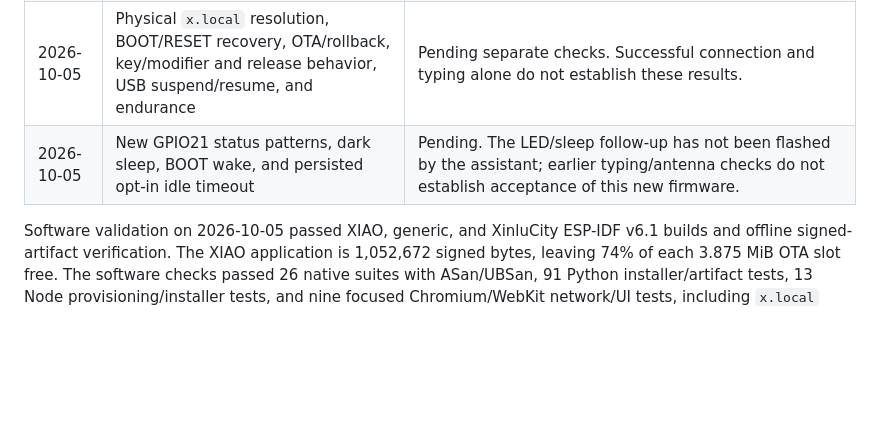
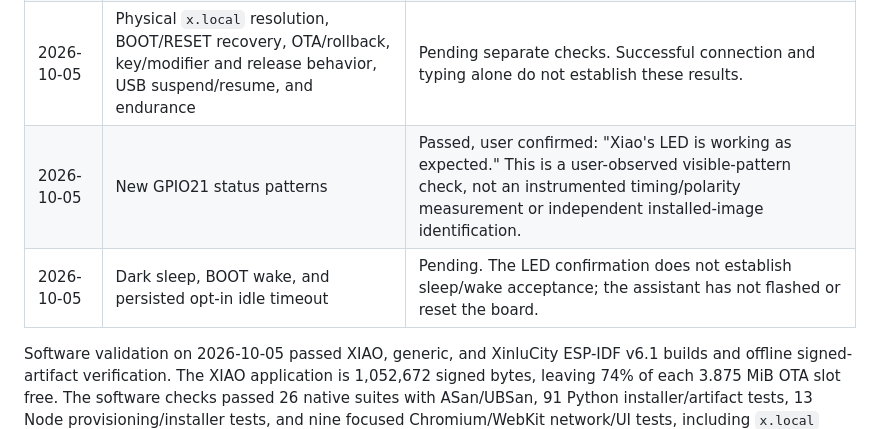
Before and after one commit to AaronWangTT/remote-keyboard-connector, a Markdown page: hardware/README.md, the part around the change. Rendered like a GitHub page; blank space fills up the shorter version.

```diff
--- a/hardware/README.md
+++ b/hardware/README.md
@@ -36,7 +36,8 @@ board; first-install instructions were provided for user execution.
 | 2026-10-05 | Basic connection and USB typing after first-install guidance | Passed, user reported: "connected and typing is fine." This confirms a basic end-to-end hardware smoke test, not the full acceptance matrix. The exact installed-image hash, host/controller OS, and connection address were not independently confirmed. |
 | 2026-10-05 | Page-loading improvement with supplied antenna | Passed, user reported immediate page loading after attaching the antenna. Before attachment, WSL measurements showed approximately 2.4 seconds for a 39 KB script even over the direct IP. No post-attachment instrumented timings or RF measurements were supplied. |
 | 2026-10-05 | Physical `x.local` resolution, BOOT/RESET recovery, OTA/rollback, key/modifier and release behavior, USB suspend/resume, and endurance | Pending separate checks. Successful connection and typing alone do not establish these results. |
-| 2026-10-05 | New GPIO21 status patterns, dark sleep, BOOT wake, and persisted opt-in idle timeout | Pending. The LED/sleep follow-up has not been flashed by the assistant; earlier typing/antenna checks do not establish acceptance of this new firmware. |
+| 2026-10-05 | New GPIO21 status patterns | Passed, user confirmed: "Xiao's LED is working as expected." This is a user-observed visible-pattern check, not an instrumented timing/polarity measurement or independent installed-image identification. |
+| 2026-10-05 | Dark sleep, BOOT wake, and persisted opt-in idle timeout | Pending. The LED confirmation does not establish sleep/wake acceptance; the assistant has not flashed or reset the board. |
 
 Software validation on 2026-10-05 passed XIAO, generic, and XinluCity ESP-IDF
 v6.1 builds and offline signed-artifact verification. The XIAO application is
```
Also changed, not shown: README.md (+1 -1 lines), docs/sender-installation.md (+26 -3 lines).
